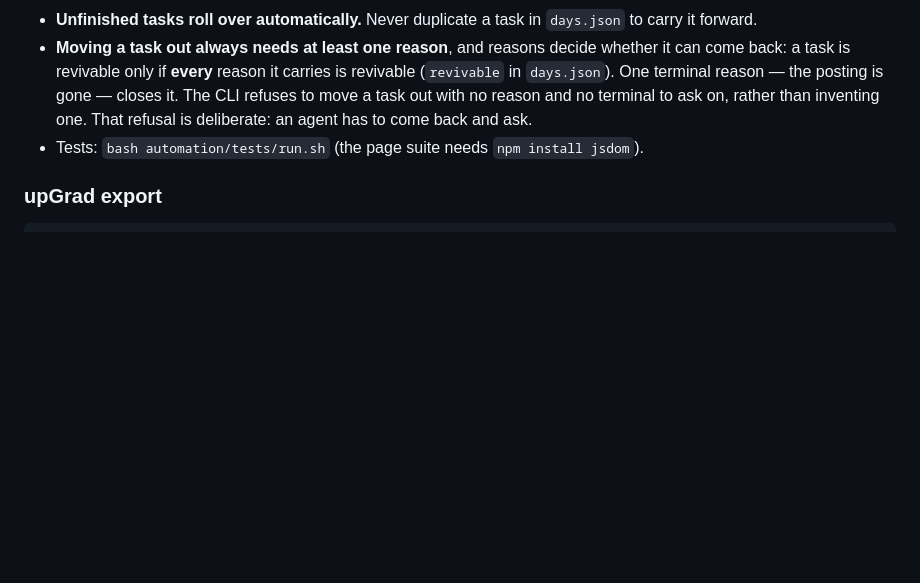
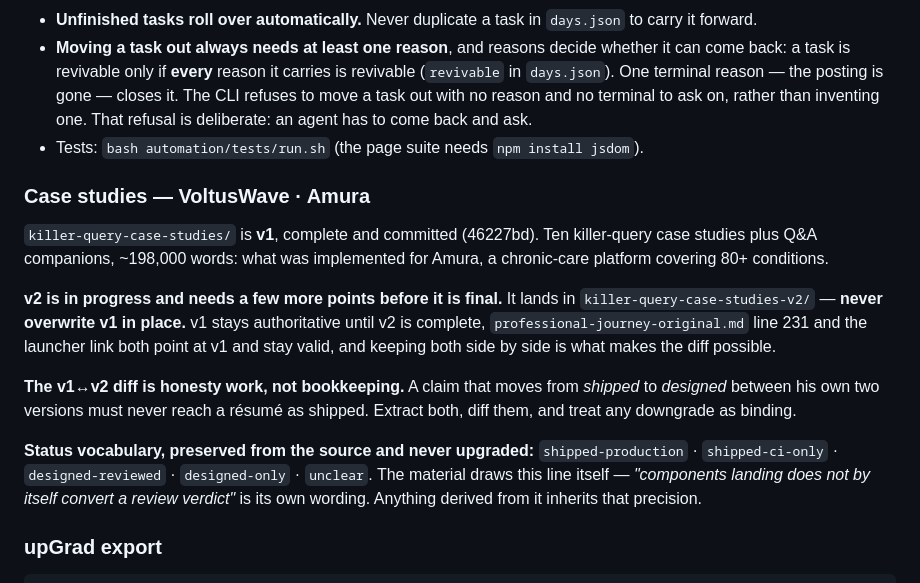
Before and after one commit to abhideo-ai/v2-full-time, a Markdown page: CLAUDE.md, the part around the change. Rendered like a GitHub page; blank space fills up the shorter version.

Commit message:
Record the case-study v1/v2 rule: v2 lands beside v1, never over it
killer-query-case-studies/ is v1 and is complete. v2 is still in progress -
it needs a few more points - so overwriting v1 in place would leave nothing
usable in the interval and would pull the material out from under an
extraction already reading it.

v2 goes in killer-query-case-studies-v2/. v1 stays authoritative until v2 is
finished, and professional-journey-original.md line 231 plus the launcher link
both keep working untouched.

The v1-to-v2 diff is the point, not a side effect: a claim that moves from
shipped to designed between his own two versions must never reach a resume as
shipped. Records the status vocabulary the source already uses so nothing
derived from it can quietly upgrade a verdict.

Co-Authored-By: Claude Opus 5 (1M context) <noreply@anthropic.com>
Claude-Session: https://claude.ai/code/session_01LmYZuWQKu9zMJ2WHuaPXrD

````diff
--- a/CLAUDE.md
+++ b/CLAUDE.md
@@ -308,6 +308,26 @@ automation/.venv/bin/python automation/daily.py     # regenerate the page from d
   inventing one. That refusal is deliberate: an agent has to come back and ask.
 - Tests: `bash automation/tests/run.sh` (the page suite needs `npm install jsdom`).
 
+### Case studies — VoltusWave · Amura
+
+`killer-query-case-studies/` is **v1**, complete and committed (46227bd). Ten killer-query case
+studies plus Q&A companions, ~198,000 words: what was implemented for Amura, a chronic-care
+platform covering 80+ conditions.
+
+**v2 is in progress and needs a few more points before it is final.** It lands in
+`killer-query-case-studies-v2/` — **never overwrite v1 in place.** v1 stays authoritative until
+v2 is complete, `professional-journey-original.md` line 231 and the launcher link both point at
+v1 and stay valid, and keeping both side by side is what makes the diff possible.
+
+**The v1↔v2 diff is honesty work, not bookkeeping.** A claim that moves from *shipped* to
+*designed* between his own two versions must never reach a résumé as shipped. Extract both,
+diff them, and treat any downgrade as binding.
+
+**Status vocabulary, preserved from the source and never upgraded:** `shipped-production` ·
+`shipped-ci-only` · `designed-reviewed` · `designed-only` · `unclear`. The material draws this
+line itself — *"components landing does not by itself convert a review verdict"* is its own
+wording. Anything derived from it inherits that precision.
+
 ### upGrad export
 
 ```
````
